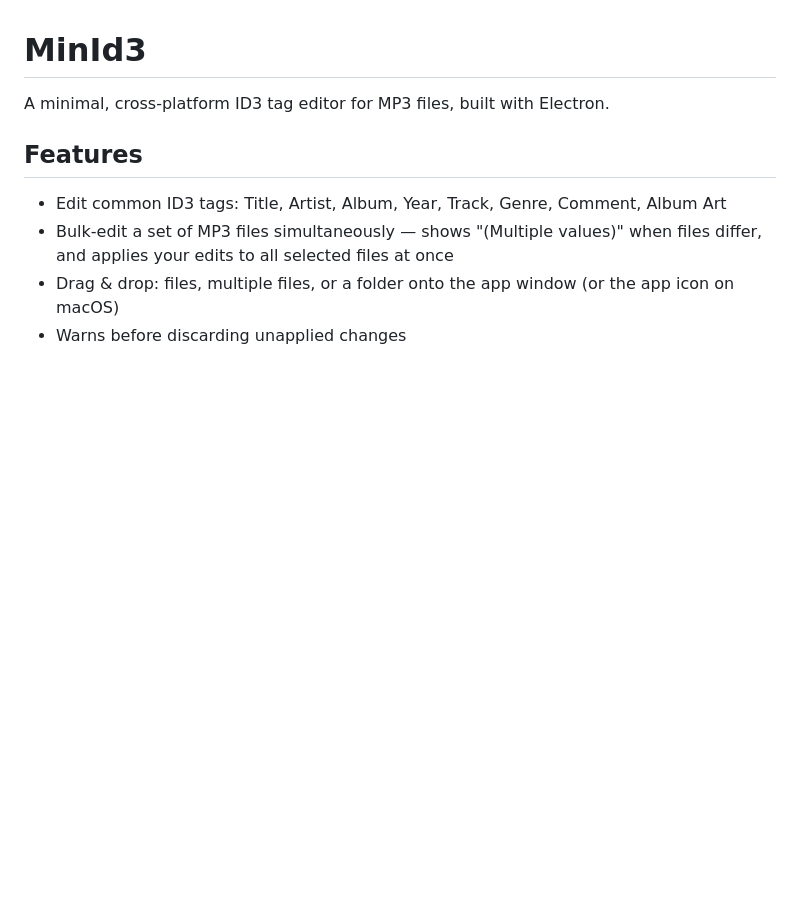
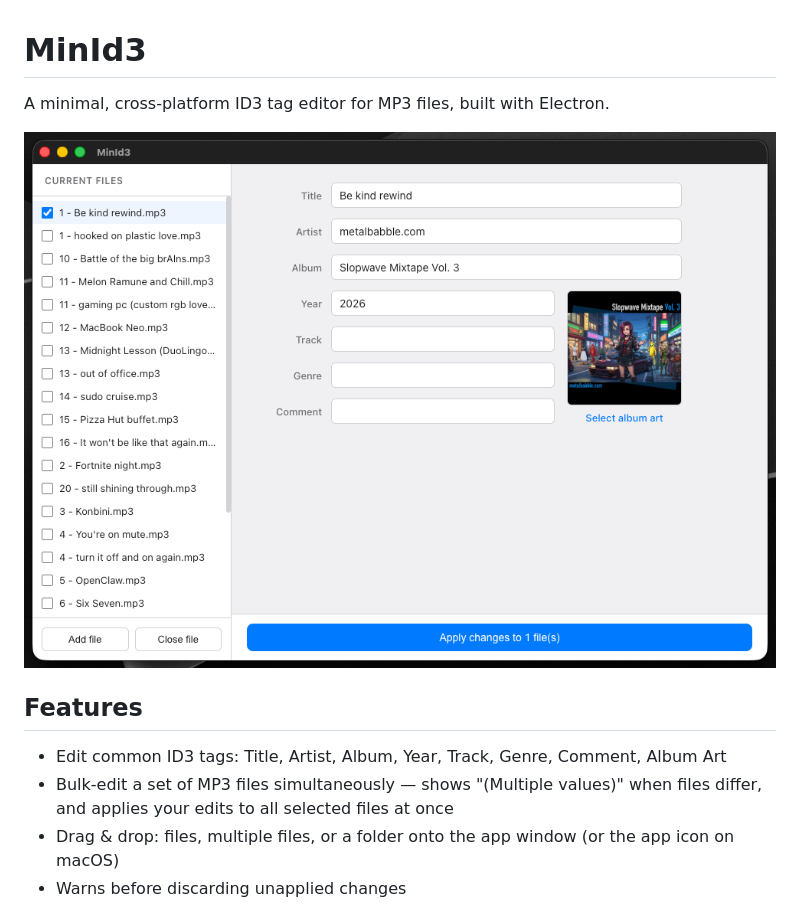
Before and after one commit to metalbabble/MinId3, a Markdown page: README.md, the part around the change. Rendered like a GitHub page; pictures changed too: assets/screenshot.png (added); blank space fills up the shorter version.

Commit message:
rearranged form / added screenshot

```diff
--- a/README.md
+++ b/README.md
@@ -1,6 +1,8 @@
 # MinId3
 
 A minimal, cross-platform ID3 tag editor for MP3 files, built with Electron.
+
+![MinId3](assets/screenshot.png)
 
 ## Features
 
```
Also changed, not shown: 2 other files.
